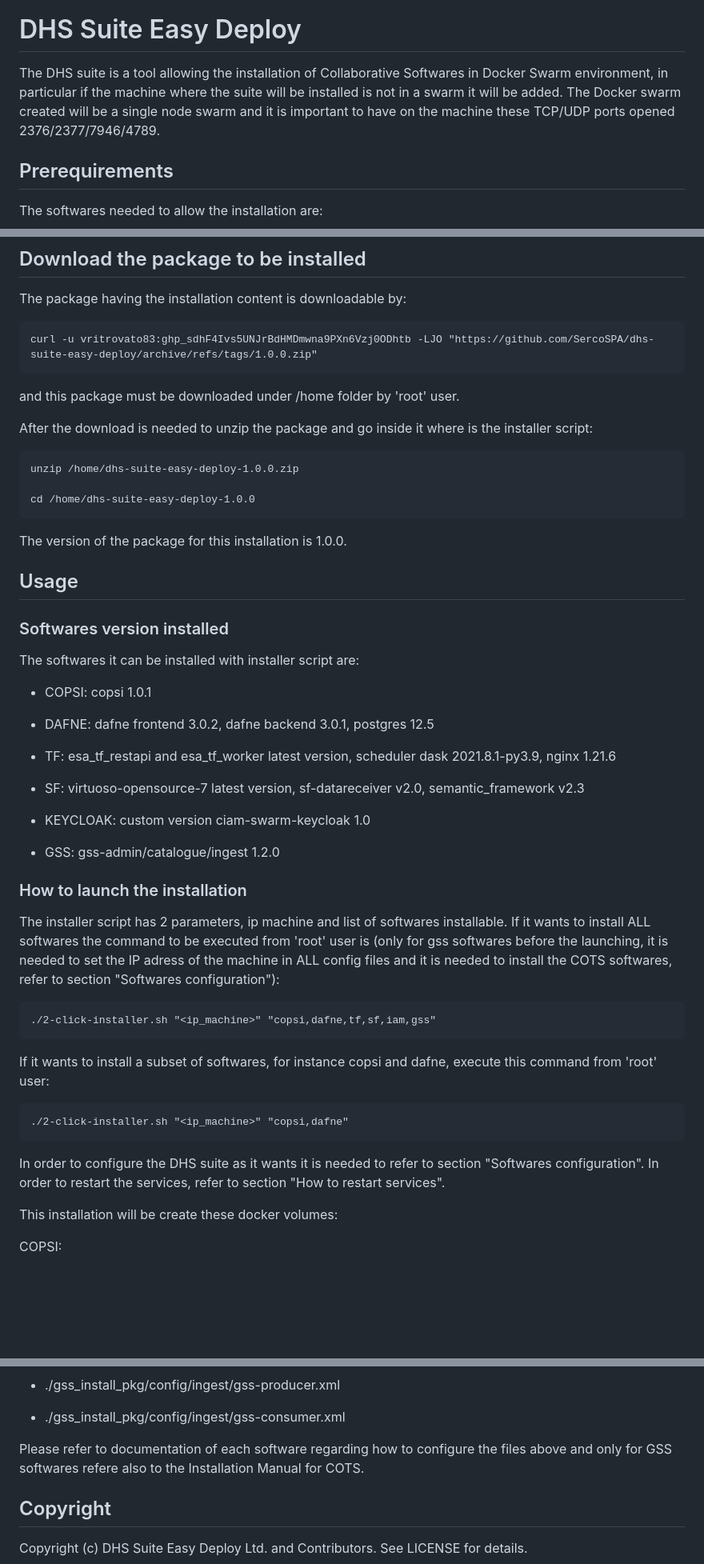
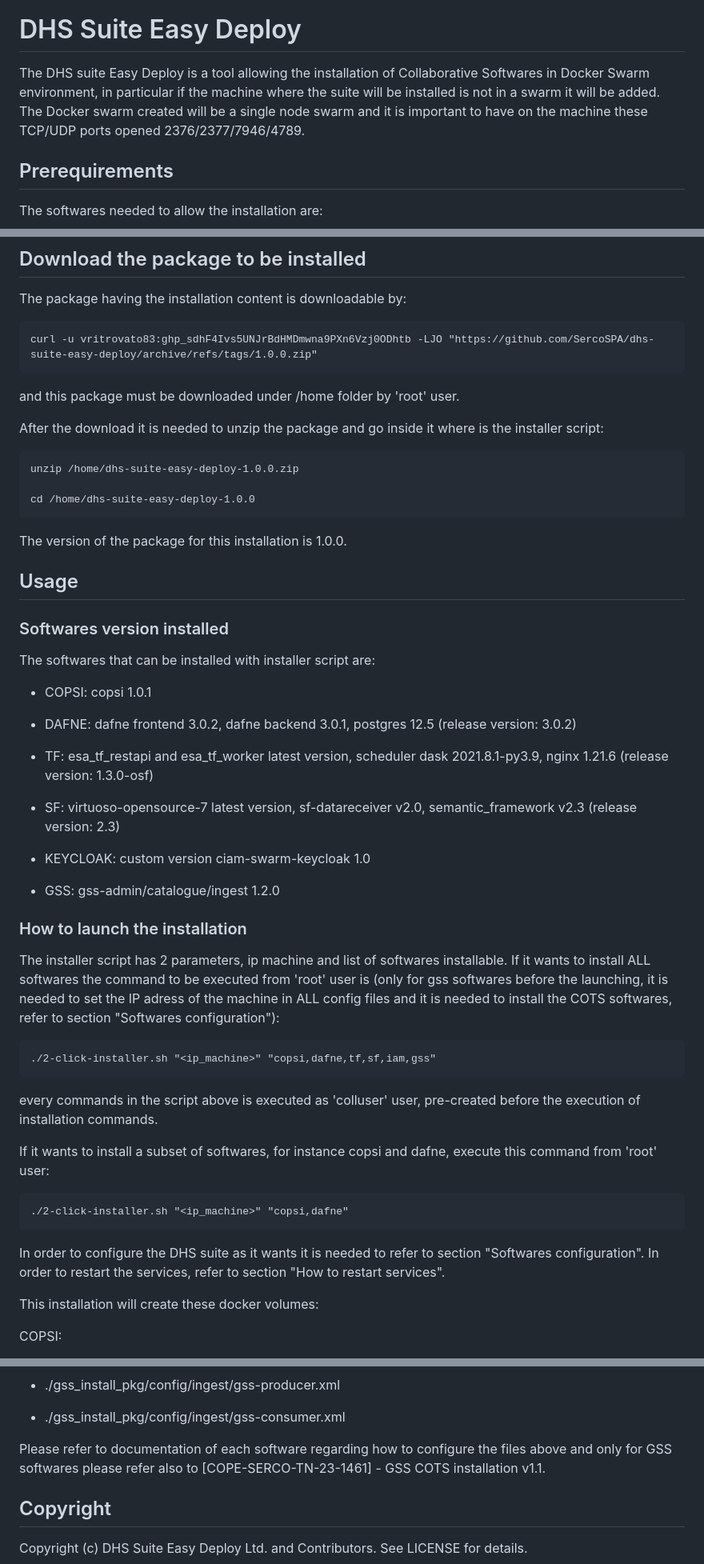
Before and after one commit to DHS-Components/dhs-suite-easy-deploy, a Markdown page: README.md, 3 parts joined by grey strips. Shown: that part at 80% size. Drawn GitHub-style; blank space fills up the shorter version.

```diff
--- a/README.md
+++ b/README.md
@@ -4,7 +4,7 @@
 
 # DHS Suite Easy Deploy
 
-The DHS suite is a tool allowing the installation of Collaborative Softwares in Docker Swarm environment, in particular if the machine where the suite will be installed is not in a swarm it will be added. The Docker swarm created will be a single node swarm and it is important to have on the machine these TCP/UDP ports opened 2376/2377/7946/4789.
+The DHS suite Easy Deploy is a tool allowing the installation of Collaborative Softwares in Docker Swarm environment, in particular if the machine where the suite will be installed is not in a swarm it will be added. The Docker swarm created will be a single node swarm and it is important to have on the machine these TCP/UDP ports opened 2376/2377/7946/4789.
 
 ## Prerequirements
 
@@ -38,7 +40,7 @@ The package having the installation content is downloadable by:
 
 and this package must be downloaded under /home folder by 'root' user.
 
-After the download is needed to unzip the package and go inside it where is the installer script:
+After the download it is needed to unzip the package and go inside it where is the installer script:
 
     unzip /home/dhs-suite-easy-deploy-1.0.0.zip
 
@@ -50,15 +52,15 @@ The version of the package for this installation is 1.0.0.
 
 ### Softwares version installed
 
-The softwares it can be installed with installer script are:
+The softwares that can be installed with installer script are:
 
 - COPSI: copsi 1.0.1
 
-- DAFNE: dafne frontend 3.0.2, dafne backend 3.0.1, postgres 12.5
+- DAFNE: dafne frontend 3.0.2, dafne backend 3.0.1, postgres 12.5 (release version: 3.0.2)
 
-- TF: esa_tf_restapi and esa_tf_worker latest version, scheduler dask 2021.8.1-py3.9, nginx 1.21.6
+- TF: esa_tf_restapi and esa_tf_worker latest version, scheduler dask 2021.8.1-py3.9, nginx 1.21.6 (release version: 1.3.0-osf)
 
-- SF: virtuoso-opensource-7 latest version, sf-datareceiver v2.0, semantic_framework v2.3
+- SF: virtuoso-opensource-7 latest version, sf-datareceiver v2.0, semantic_framework v2.3 (release version: 2.3)
 
 - KEYCLOAK: custom version ciam-swarm-keycloak 1.0
 
@@ -70,13 +72,15 @@ The installer script has 2 parameters, ip machine and list of softwares installa
 
     ./2-click-installer.sh "<ip_machine>" "copsi,dafne,tf,sf,iam,gss"
 
+every commands in the script above is executed as 'colluser' user, pre-created before the execution of installation commands.
+
 If it wants to install a subset of softwares, for instance copsi and dafne, execute this command from 'root' user:
 
     ./2-click-installer.sh "<ip_machine>" "copsi,dafne"
 
 In order to configure the DHS suite as it wants it is needed to refer to section "Softwares configuration". In order to restart the services, refer to section "How to restart services".
 
-This installation will be create these docker volumes:
+This installation will create these docker volumes:
 
 COPSI:
 
@@ -212,7 +216,7 @@ GSS:
 
 - ./gss_install_pkg/config/ingest/gss-consumer.xml
 
-Please refer to documentation of each software regarding how to configure the files above and only for GSS softwares refere also to the Installation Manual for COTS.
+Please refer to documentation of each software regarding how to configure the files above and only for GSS softwares please refer also to [COPE-SERCO-TN-23-1461] - GSS COTS installation v1.1.
 
 ## Copyright
 
```
Also changed, not shown: other parts of README.md (+8 -6 lines).
